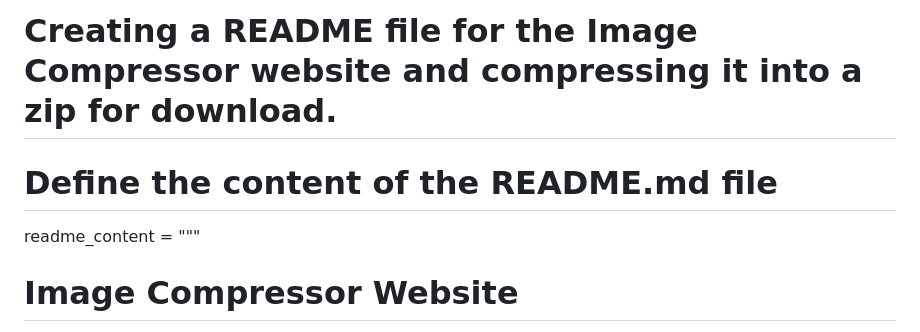
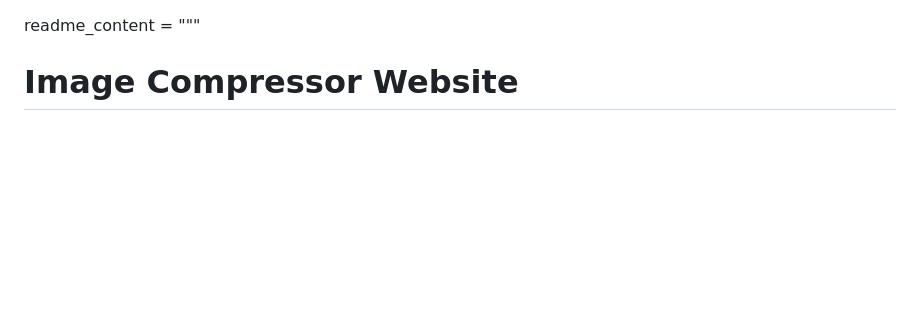
Before and after one commit to adityakr03/ImageCompressor, a Markdown page: README.md, the part around the change. GitHub-like rendering; blank space fills up the shorter version.

```diff
--- a/README.md
+++ b/README.md
@@ -1,9 +1,3 @@
-# Creating a README file for the Image Compressor website and compressing it into a zip for download.
-
-
-
-# Define the content of the README.md file
-
 readme_content = """
 
 # Image Compressor Website
```
